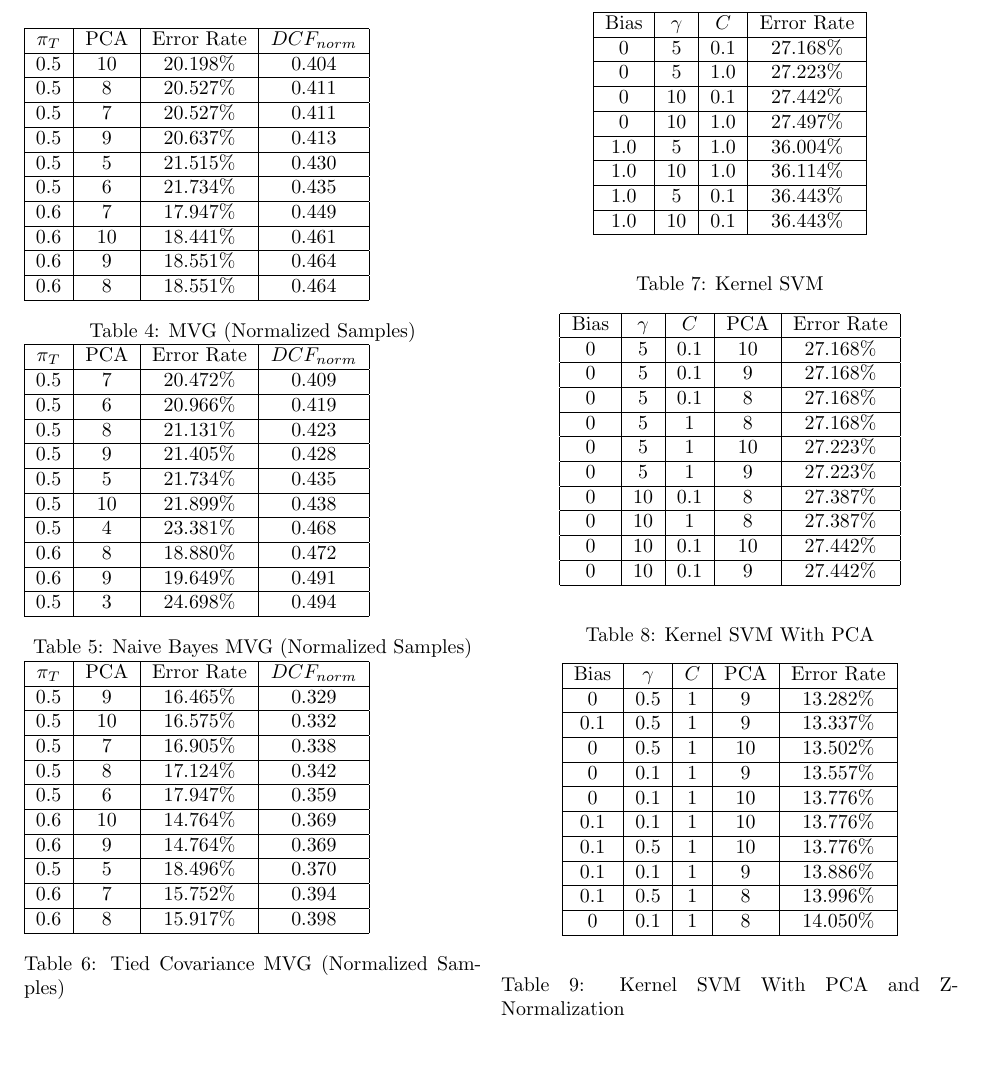
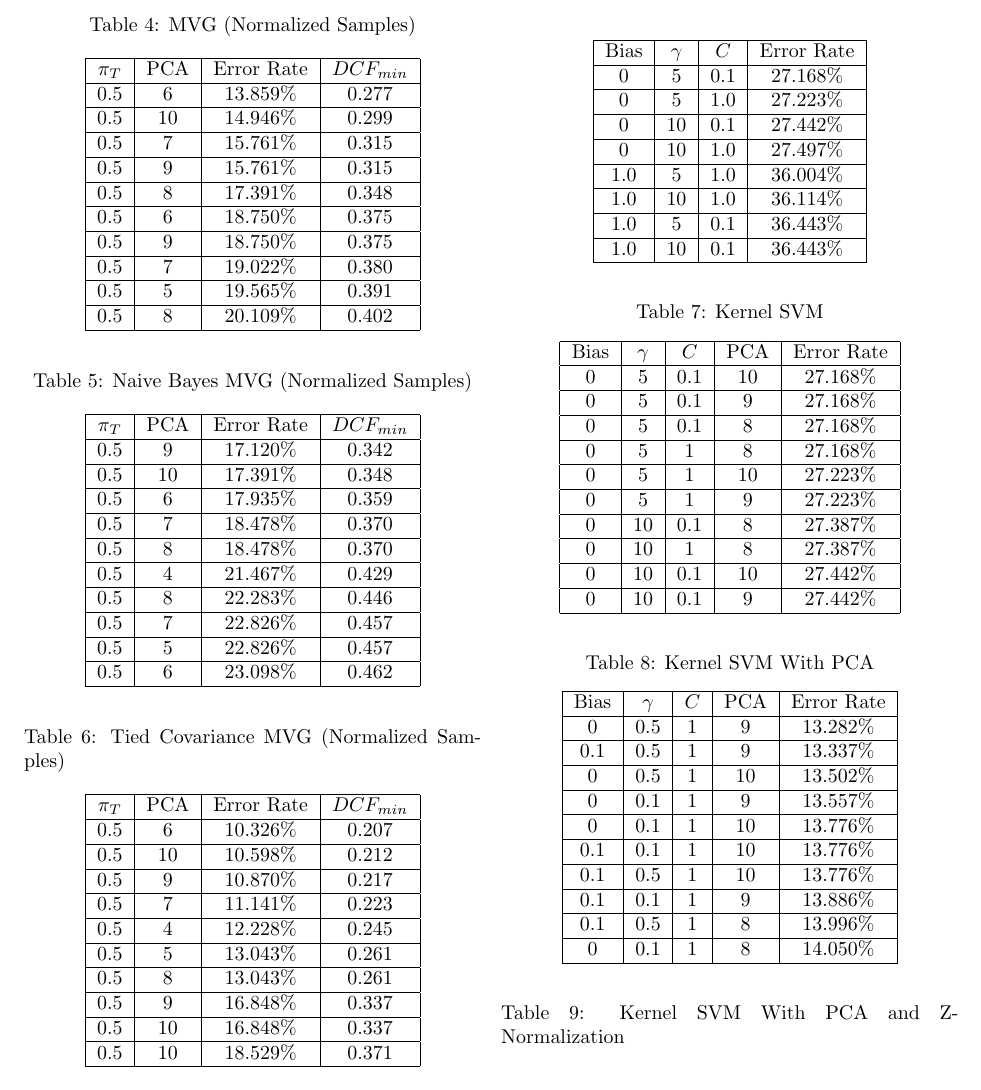
Before and after one commit to coccocarmiano/MLPR2021-Project, a LaTeX document (report/main.tex, which reads data/mvgn_acctable.tex, data/mvgn_naiveacctable.tex, data/mvgn_tiedacctable.tex): part of page 3 of 3, cut at the place of the change, the shorter picture padded with empty space. Compiled offline with pdfLaTeX.

Commit message:
New Formats

```diff
--- a/data/mvgn_acctable.tex
+++ b/data/mvgn_acctable.tex
@@ -1,26 +1,28 @@
+\caption{MVG (Normalized Samples)}\label{tab:mvgn_acctable}
+\begin{center}
 \begin{tabular}{|c|c|c|c|}
 \hline
-$\pi_T$ & PCA & Error Rate & $DCF_{norm}$\\
+$\pi_T$ & PCA & Error Rate & $DCF_{min}$\\
 \hline
-0.5 & 10 & 20.198\% & 0.404\\
+0.5 & 6 & 13.859\% & 0.277\\
 \hline
-0.5 & 8 & 20.527\% & 0.411\\
+0.5 & 10 & 14.946\% & 0.299\\
 \hline
-0.5 & 7 & 20.527\% & 0.411\\
+0.5 & 7 & 15.761\% & 0.315\\
 \hline
-0.5 & 9 & 20.637\% & 0.413\\
+0.5 & 9 & 15.761\% & 0.315\\
 \hline
-0.5 & 5 & 21.515\% & 0.430\\
+0.5 & 8 & 17.391\% & 0.348\\
 \hline
-0.5 & 6 & 21.734\% & 0.435\\
+0.5 & 6 & 18.750\% & 0.375\\
 \hline
-0.6 & 7 & 17.947\% & 0.449\\
+0.5 & 9 & 18.750\% & 0.375\\
 \hline
-0.6 & 10 & 18.441\% & 0.461\\
+0.5 & 7 & 19.022\% & 0.380\\
 \hline
-0.6 & 9 & 18.551\% & 0.464\\
+0.5 & 5 & 19.565\% & 0.391\\
 \hline
-0.6 & 8 & 18.551\% & 0.464\\
+0.5 & 8 & 20.109\% & 0.402\\
 \hline
 \end{tabular}
-\caption{MVG (Normalized Samples)}\label{tab:mvgn_acctable}
+\end{center}
--- a/data/mvgn_naiveacctable.tex
+++ b/data/mvgn_naiveacctable.tex
@@ -1,26 +1,28 @@
+\caption{Naive Bayes MVG (Normalized Samples)}\label{tab:mvgn_naiveacctable}
+\begin{center}
 \begin{tabular}{|c|c|c|c|}
 \hline
-$\pi_T$ & PCA & Error Rate & $DCF_{norm}$\\
+$\pi_T$ & PCA & Error Rate & $DCF_{min}$\\
 \hline
-0.5 & 7 & 20.472\% & 0.409\\
+0.5 & 9 & 17.120\% & 0.342\\
 \hline
-0.5 & 6 & 20.966\% & 0.419\\
+0.5 & 10 & 17.391\% & 0.348\\
 \hline
-0.5 & 8 & 21.131\% & 0.423\\
+0.5 & 6 & 17.935\% & 0.359\\
 \hline
-0.5 & 9 & 21.405\% & 0.428\\
+0.5 & 7 & 18.478\% & 0.370\\
 \hline
-0.5 & 5 & 21.734\% & 0.435\\
+0.5 & 8 & 18.478\% & 0.370\\
 \hline
-0.5 & 10 & 21.899\% & 0.438\\
+0.5 & 4 & 21.467\% & 0.429\\
 \hline
-0.5 & 4 & 23.381\% & 0.468\\
+0.5 & 8 & 22.283\% & 0.446\\
 \hline
-0.6 & 8 & 18.880\% & 0.472\\
+0.5 & 7 & 22.826\% & 0.457\\
 \hline
-0.6 & 9 & 19.649\% & 0.491\\
+0.5 & 5 & 22.826\% & 0.457\\
 \hline
-0.5 & 3 & 24.698\% & 0.494\\
+0.5 & 6 & 23.098\% & 0.462\\
 \hline
 \end{tabular}
-\caption{Naive Bayes MVG (Normalized Samples)}\label{tab:mvgn_naiveacctable}
+\end{center}
--- a/data/mvgn_tiedacctable.tex
+++ b/data/mvgn_tiedacctable.tex
@@ -1,26 +1,28 @@
+\caption{Tied Covariance MVG (Normalized Samples)}\label{tab:mvgn_tiedcov}
+\begin{center}
 \begin{tabular}{|c|c|c|c|}
 \hline
-$\pi_T$ & PCA & Error Rate & $DCF_{norm}$\\
+$\pi_T$ & PCA & Error Rate & $DCF_{min}$\\
 \hline
-0.5 & 9 & 16.465\% & 0.329\\
+0.5 & 6 & 10.326\% & 0.207\\
 \hline
-0.5 & 10 & 16.575\% & 0.332\\
+0.5 & 10 & 10.598\% & 0.212\\
 \hline
-0.5 & 7 & 16.905\% & 0.338\\
+0.5 & 9 & 10.870\% & 0.217\\
 \hline
-0.5 & 8 & 17.124\% & 0.342\\
+0.5 & 7 & 11.141\% & 0.223\\
 \hline
-0.5 & 6 & 17.947\% & 0.359\\
+0.5 & 4 & 12.228\% & 0.245\\
 \hline
-0.6 & 10 & 14.764\% & 0.369\\
+0.5 & 5 & 13.043\% & 0.261\\
 \hline
-0.6 & 9 & 14.764\% & 0.369\\
+0.5 & 8 & 13.043\% & 0.261\\
 \hline
-0.5 & 5 & 18.496\% & 0.370\\
+0.5 & 9 & 16.848\% & 0.337\\
 \hline
-0.6 & 7 & 15.752\% & 0.394\\
+0.5 & 10 & 16.848\% & 0.337\\
 \hline
-0.6 & 8 & 15.917\% & 0.398\\
+0.5 & 10 & 18.529\% & 0.371\\
 \hline
 \end{tabular}
-\caption{Tied Covariance MVG (Normalized Samples)}\label{tab:mvgn_tiedcov}
+\end{center}
--- a/report/main.tex
+++ b/report/main.tex
@@ -27,10 +27,10 @@
 % Gaussian Cliassifiers Reulsts, put in a sep file??
 \newpage
 \begin{table}
-\input{../data/mvg_acctable.tex}
+{\centering\input{../data/mvg_acctable.tex}}
 
 \input{../data/mvg_naiveacctable.tex}
-
+\quad
 \input{../data/mvg_tiedacctable.tex}
 \end{table}
 
```
Also changed, not shown: img/scatter.jpg, report/main.pdf.
